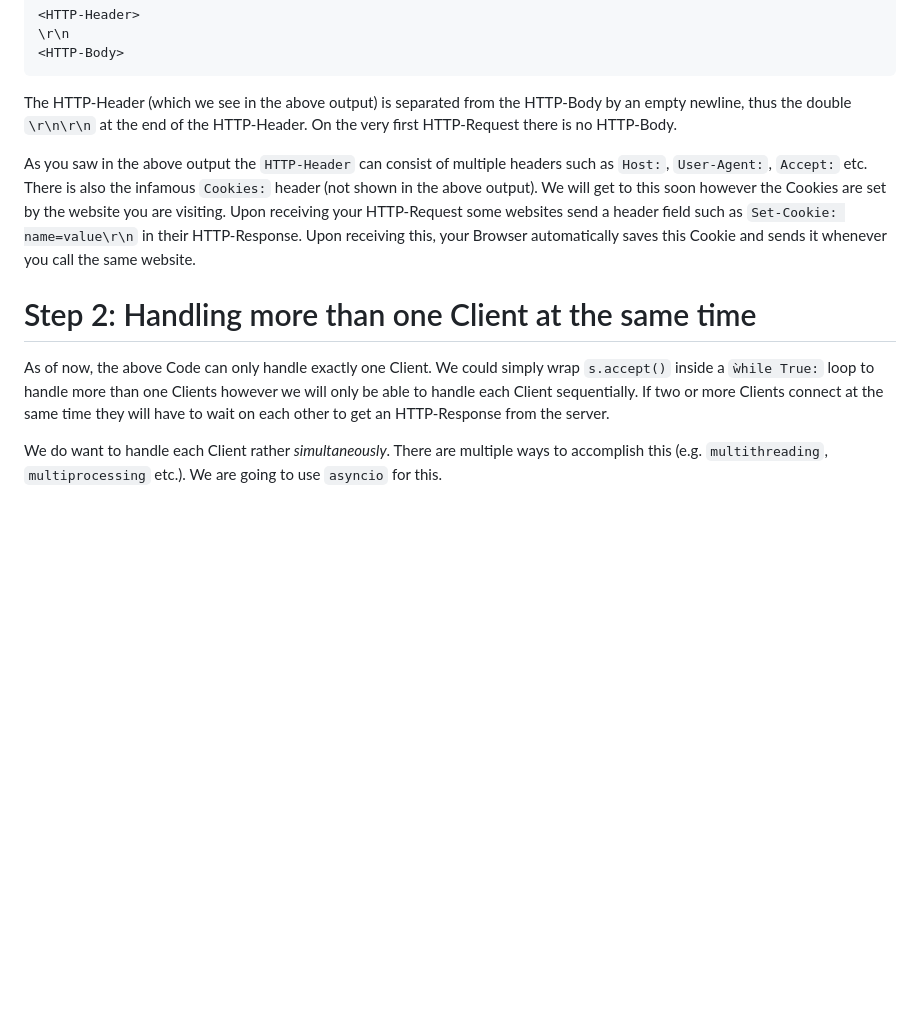
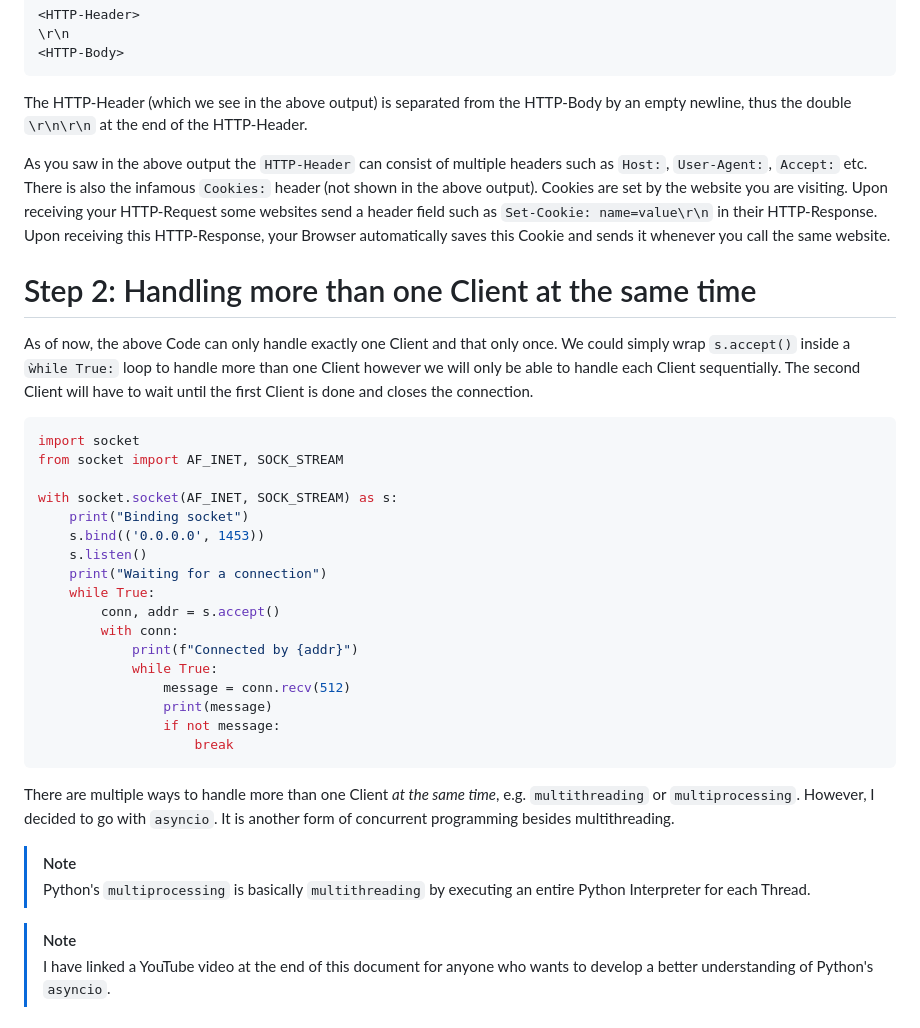
Before and after one commit to bekiralti/reverseproxy, a Markdown page: docs/implementation_journal.md, the part around one of its changes. GitHub-like rendering; blank space fills up the shorter version.

Commit message:
Update Implementation Journal

````diff
--- a/docs/implementation_journal.md
+++ b/docs/implementation_journal.md
@@ -121,23 +121,49 @@ If you go on and research you will figure out that each HTTP-Request (and HTTP-R
 ```
 
 The HTTP-Header (which we see in the above output) is separated from the HTTP-Body by an empty newline,
-thus the double `\r\n\r\n` at the end of the HTTP-Header. On the very first HTTP-Request there is no HTTP-Body.
+thus the double `\r\n\r\n` at the end of the HTTP-Header.
 
 As you saw in the above output the `HTTP-Header` can consist of multiple headers such as `Host:`, `User-Agent:`, `Accept:` etc.
 There is also the infamous `Cookies:` header (not shown in the above output).
-We will get to this soon however the Cookies are set by the website you are visiting.
+Cookies are set by the website you are visiting.
 Upon receiving your HTTP-Request some websites send a header field such as `Set-Cookie: name=value\r\n` in their HTTP-Response.
-Upon receiving this, your Browser automatically saves this Cookie and sends it whenever you call the same website.
+Upon receiving this HTTP-Response,
+your Browser automatically saves this Cookie and sends it whenever you call the same website.
 
 # Step 2: Handling more than one Client at the same time
 
-As of now, the above Code can only handle exactly one Client.
-We could simply wrap `s.accept()` inside a `ẁhile True:` loop to handle more than one Clients however we will only be able to handle each Client sequentially.
-If two or more Clients connect at the same time they will have to wait on each other to get an HTTP-Response from the server.
+As of now, the above Code can only handle exactly one Client and that only once.
+We could simply wrap `s.accept()` inside a `ẁhile True:` loop to handle more than one Client however we will only be able to handle each Client sequentially.
+The second Client will have to wait until the first Client is done and closes the connection.
 
-We do want to handle each Client rather *simultaneously*.
-There are multiple ways to accomplish this (e.g. `multithreading`, `multiprocessing` etc.).
-We are going to use `asyncio` for this.
+```python
+import socket
+from socket import AF_INET, SOCK_STREAM
+
+with socket.socket(AF_INET, SOCK_STREAM) as s:
+    print("Binding socket")
+    s.bind(('0.0.0.0', 1453))
+    s.listen()
+    print("Waiting for a connection")
+    while True:
+        conn, addr = s.accept()
+        with conn:
+            print(f"Connected by {addr}")
+            while True:
+                message = conn.recv(512)
+                print(message)
+                if not message:
+                    break
+```
+
+There are multiple ways to handle more than one Client *at the same time*, e.g. `multithreading` or `multiprocessing`.
+However, I decided to go with `asyncio`. It is another form of concurrent programming besides multithreading.
+
+> [!NOTE]
+> Python's `multiprocessing` is basically `multithreading` by executing an entire Python Interpreter for each Thread.
+
+> [!NOTE]
+> I have linked a YouTube video at the end of this document for anyone who wants to develop a better understanding of Python's `asyncio`.
 
 <!--
 # Step 3: Spawning a Node-RED Docker-Container when one client connects
````
Also changed, not shown: other parts of docs/implementation_journal.md (+4 -0 lines).
